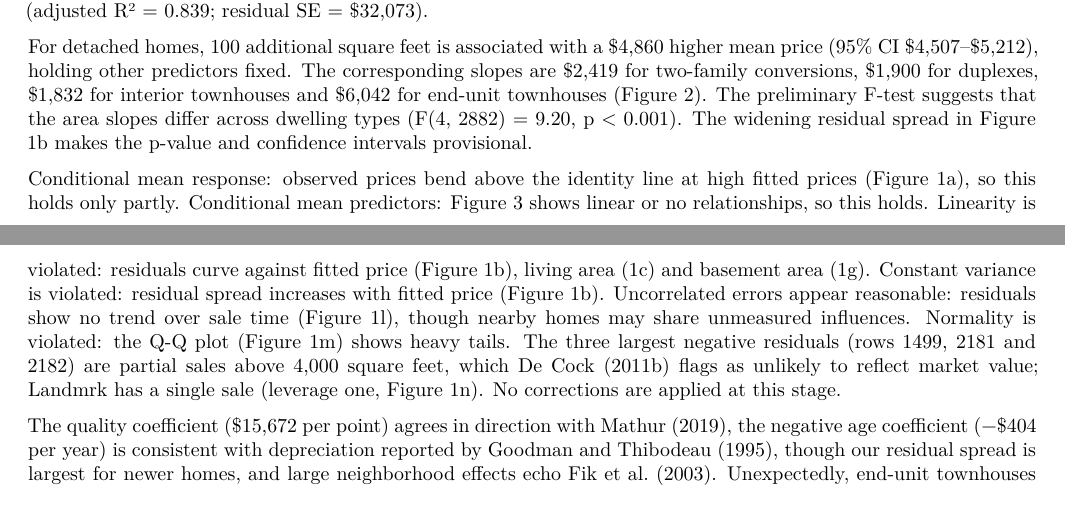
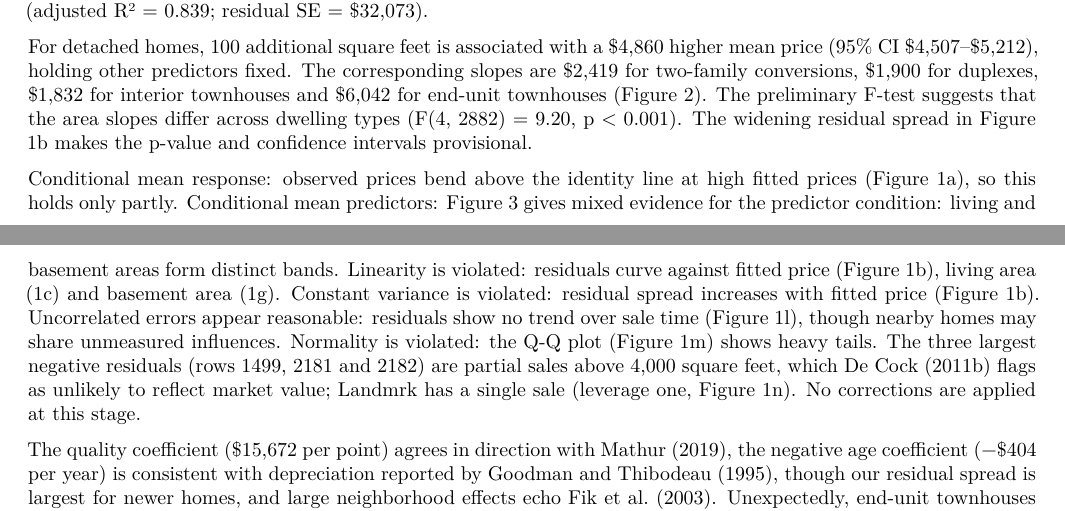
Before and after one commit to Sytion06/STA302Project, an R Markdown document (Part1/ames_proposal/proposal.Rmd): two parts of pages 3 and 4 of 7, joined at a grey line, cut so that both start at the same text. Rendered offline with R 4.5, knitr and Pandoc, then LaTeX, with nearby package versions; common packages that the code uses without loading them are loaded.

Commit message:
Modified one sentence

```diff
--- a/Part1/ames_proposal/proposal.Rmd
+++ b/Part1/ames_proposal/proposal.Rmd
@@ -219,7 +219,7 @@ The preliminary model (Table 2) regresses sale price on nine predictors plus a l
 
 For detached homes, 100 additional square feet is associated with a $4,860 higher mean price (95% CI $4,507–$5,212), holding other predictors fixed. The corresponding slopes are $2,419 for two-family conversions, $1,900 for duplexes, $1,832 for interior townhouses and $6,042 for end-unit townhouses (Figure 2). The preliminary F-test suggests that the area slopes differ across dwelling types (F(4, 2882) = 9.20, p < 0.001). The widening residual spread in Figure 1b makes the p-value and confidence intervals provisional.
 
-Conditional mean response: observed prices bend above the identity line at high fitted prices (Figure 1a), so this holds only partly. Conditional mean predictors: Figure 3 shows linear or no relationships, so this holds. Linearity is violated: residuals curve against fitted price (Figure 1b), living area (1c) and basement area (1g). Constant variance is violated: residual spread increases with fitted price (Figure 1b). Uncorrelated errors appear reasonable: residuals show no trend over sale time (Figure 1l), though nearby homes may share unmeasured influences. Normality is violated: the Q-Q plot (Figure 1m) shows heavy tails. The three largest negative residuals (rows 1499, 2181 and 2182) are partial sales above 4,000 square feet, which De Cock (2011b) flags as unlikely to reflect market value; Landmrk has a single sale (leverage one, Figure 1n). No corrections are applied at this stage.
+Conditional mean response: observed prices bend above the identity line at high fitted prices (Figure 1a), so this holds only partly. Conditional mean predictors: Figure 3 gives mixed evidence for the predictor condition: living and basement areas form distinct bands. Linearity is violated: residuals curve against fitted price (Figure 1b), living area (1c) and basement area (1g). Constant variance is violated: residual spread increases with fitted price (Figure 1b). Uncorrelated errors appear reasonable: residuals show no trend over sale time (Figure 1l), though nearby homes may share unmeasured influences. Normality is violated: the Q-Q plot (Figure 1m) shows heavy tails. The three largest negative residuals (rows 1499, 2181 and 2182) are partial sales above 4,000 square feet, which De Cock (2011b) flags as unlikely to reflect market value; Landmrk has a single sale (leverage one, Figure 1n). No corrections are applied at this stage.
 
 The quality coefficient ($15,672 per point) agrees in direction with Mathur (2019), the negative age coefficient (−$404 per year) is consistent with depreciation reported by Goodman and Thibodeau (1995), though our residual spread is largest for newer homes, and large neighborhood effects echo Fik et al. (2003). Unexpectedly, end-unit townhouses have a larger estimated slope than detached homes, but the difference is not significant (95% CI −$326 to $2,690). GrnHill (2 sales) and Landmrk (1) give unstable estimates.
 
```
Also changed, not shown: Part1/ames_proposal/proposal.pdf.
